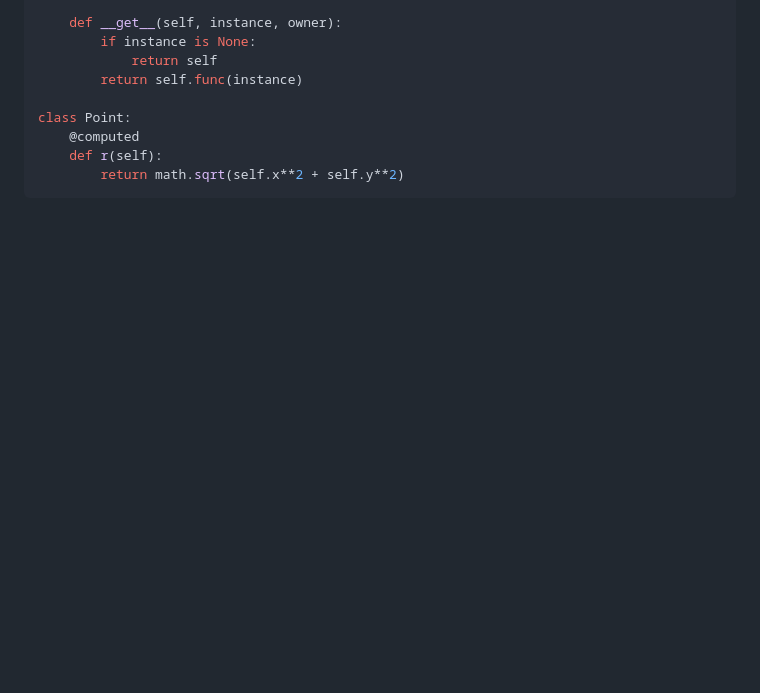
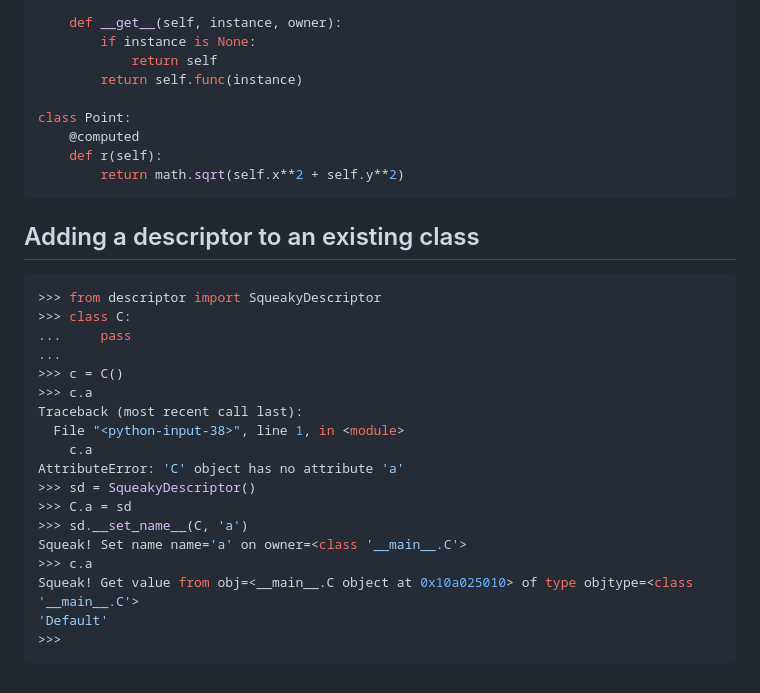
Before and after one commit to sjirwin/behind-the-magic-slides, a Markdown page: brainstorm.md, the part around the change. Drawn GitHub-style; blank space fills up the shorter version.

````diff
--- a/brainstorm.md
+++ b/brainstorm.md
@@ -1324,3 +1324,26 @@ class Point:
     def r(self):
         return math.sqrt(self.x**2 + self.y**2)
 ```
+
+## Adding a descriptor to an existing class
+
+```python
+>>> from descriptor import SqueakyDescriptor
+>>> class C:
+...     pass
+...
+>>> c = C()
+>>> c.a
+Traceback (most recent call last):
+  File "<python-input-38>", line 1, in <module>
+    c.a
+AttributeError: 'C' object has no attribute 'a'
+>>> sd = SqueakyDescriptor()
+>>> C.a = sd
+>>> sd.__set_name__(C, 'a')
+Squeak! Set name name='a' on owner=<class '__main__.C'>
+>>> c.a
+Squeak! Get value from obj=<__main__.C object at 0x10a025010> of type objtype=<class '__main__.C'>
+'Default'
+>>>
+```
````
